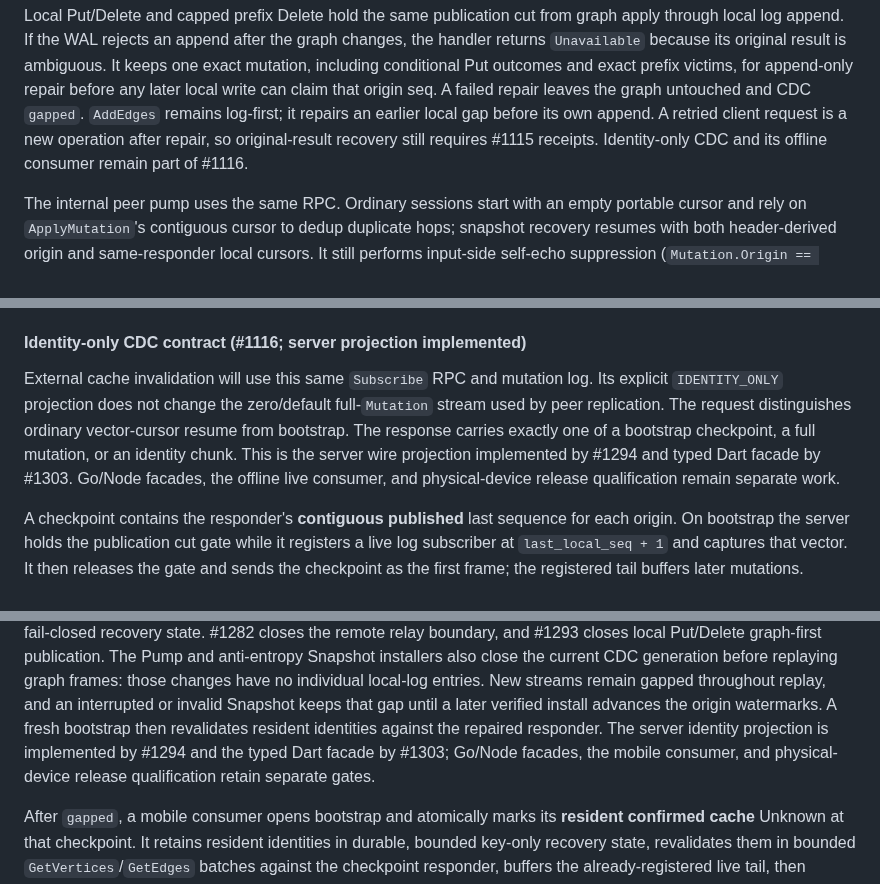
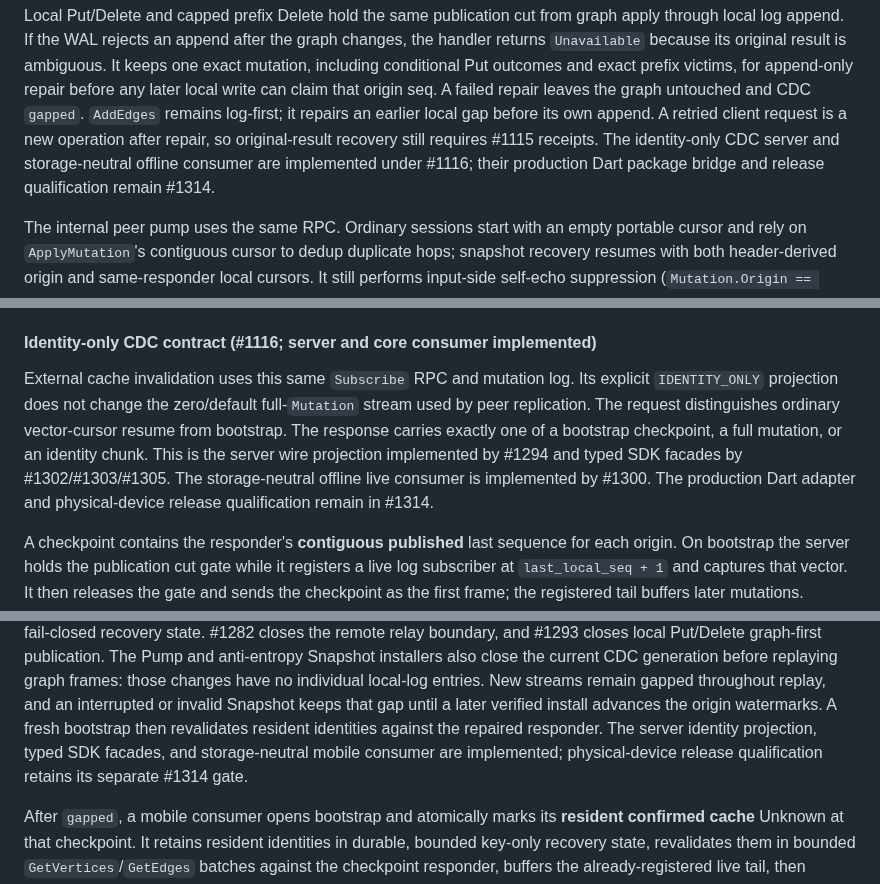
Before and after one commit to anaregdesign/lantern, a Markdown page: docs/replication.md, 3 parts joined by grey strips. Rendered like a GitHub page.

Commit message:
docs(cdc): reflect implemented identity stream and pending mobile release

```diff
--- a/docs/replication.md
+++ b/docs/replication.md
@@ -434,8 +434,9 @@ and exact prefix victims, for append-only repair before any later local write
 can claim that origin seq. A failed repair leaves the graph untouched and CDC
 `gapped`. `AddEdges` remains log-first; it repairs an earlier local gap before
 its own append. A retried client request is a new operation after repair, so
-original-result recovery still requires #1115 receipts. Identity-only CDC
-and its offline consumer remain part of #1116.
+original-result recovery still requires #1115 receipts. The identity-only CDC
+server and storage-neutral offline consumer are implemented under #1116;
+their production Dart package bridge and release qualification remain #1314.
 
 The internal peer pump uses the same RPC. Ordinary sessions start with an
 empty portable cursor and rely on `ApplyMutation`'s contiguous cursor to dedup
@@ -473,16 +474,17 @@ Handler implementation notes (issue #180):
   `lantern_subscribe_dropped_total{reason}` (counter; `reason ∈ {gapped,
   send_failed}`) are pre-rendered in `server/metrics/metrics.go`.
 
-#### Identity-only CDC contract (#1116; server projection implemented)
+#### Identity-only CDC contract (#1116; server and core consumer implemented)
 
-External cache invalidation will use this same `Subscribe` RPC and mutation
+External cache invalidation uses this same `Subscribe` RPC and mutation
 log. Its explicit `IDENTITY_ONLY` projection does not change the zero/default
 full-`Mutation` stream used by peer replication. The request distinguishes
 ordinary vector-cursor resume from bootstrap. The response carries exactly one
 of a bootstrap checkpoint, a full mutation, or an identity chunk. This is the
-server wire projection implemented by #1294 and typed Dart facade by #1303.
-Go/Node facades, the offline live consumer, and physical-device release
-qualification remain separate work.
+server wire projection implemented by #1294 and typed SDK facades by
+#1302/#1303/#1305. The storage-neutral offline live consumer is implemented by
+#1300. The production Dart adapter and physical-device release qualification
+remain in #1314.
 
 A checkpoint contains the responder's **contiguous published** last sequence
 for each origin. On bootstrap the server holds the publication cut gate while
@@ -535,10 +537,9 @@ generation before replaying graph frames: those changes have no individual
 local-log entries. New streams remain gapped throughout replay, and an
 interrupted or invalid Snapshot keeps that gap until a later verified install
 advances the origin watermarks. A fresh bootstrap then revalidates resident
-identities against the repaired responder. The server identity projection is
-implemented by #1294 and the typed Dart facade by #1303; Go/Node facades,
-the mobile consumer, and physical-device release qualification retain separate
-gates.
+identities against the repaired responder. The server identity projection,
+typed SDK facades, and storage-neutral mobile consumer are implemented;
+physical-device release qualification retains its separate #1314 gate.
 
 After `gapped`, a mobile consumer opens bootstrap and atomically marks its
 **resident confirmed cache** Unknown at that checkpoint. It retains resident
```
Also changed, not shown: other parts of docs/replication.md (+1 -1 lines), docs/decisions/0002-dart-offline-repository-contract.md (+16 -14 lines).
